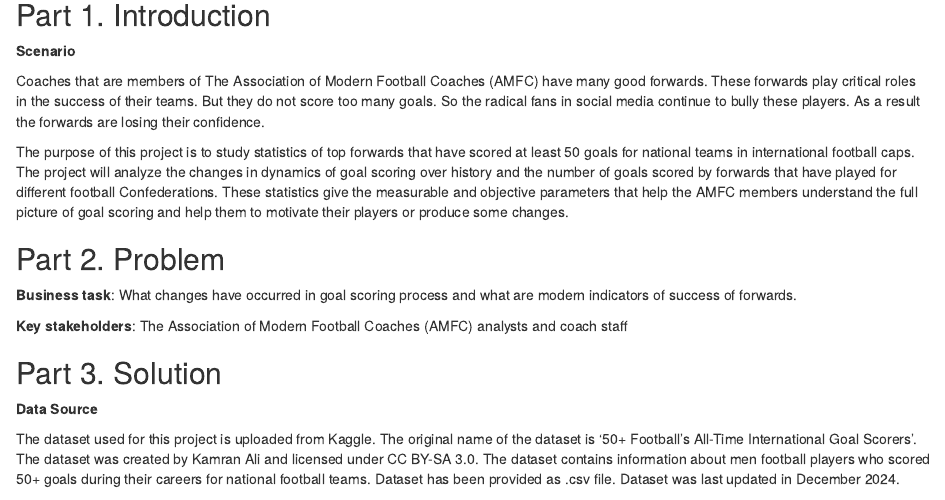
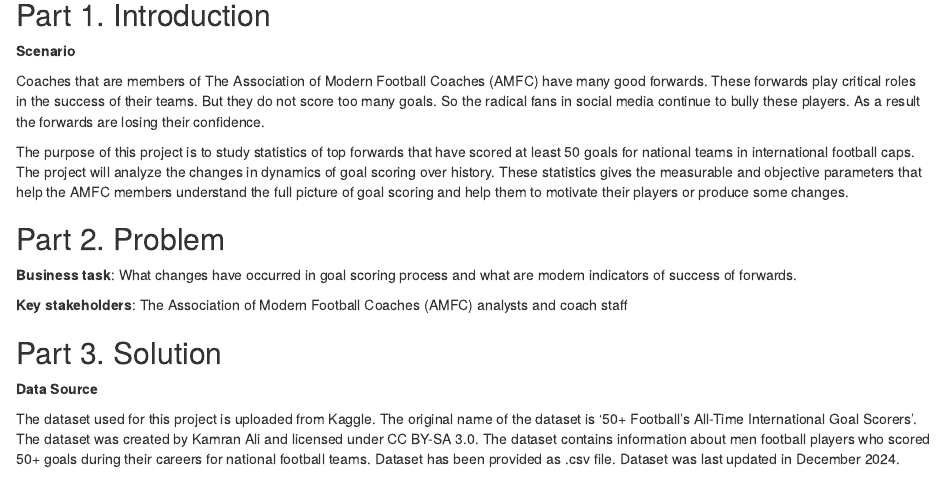
Before and after one commit to rufat-aghagasimov/DA-Port, an R Markdown document (Soccer_Stats_Project/Soccer_stats.Rmd): the page in a window 1100 px wide, from 80 px down. Rendered offline with R 4.5, knitr and Pandoc, with nearby package versions.

Commit message:
Update Soccer_stats.Rmd

```diff
--- a/Soccer_Stats_Project/Soccer_stats.Rmd
+++ b/Soccer_Stats_Project/Soccer_stats.Rmd
@@ -11,7 +11,7 @@ Author: Rufat Aghagasimov
 
 Coaches that are members of The Association of Modern Football Coaches (AMFC) have many good forwards. These forwards play critical roles in the success of their teams. But they do not score too many goals. So the radical fans in social media continue to bully these players. As a result the forwards are losing their confidence.
 
-The purpose of this project is to study statistics of top forwards that have scored at least 50 goals for national teams in international football caps. The project will analyze the changes in dynamics of goal scoring over history and the number of goals scored by forwards that have played for different football Confederations.  These statistics give the measurable and objective parameters that help the AMFC members understand the full picture of goal scoring and help them to motivate their players or produce some changes.
+The purpose of this project is to study statistics of top forwards that have scored at least 50 goals for national teams in international football caps. The project will analyze the changes in dynamics of goal scoring over history.  These statistics gives the measurable and objective parameters that help the AMFC members understand the full picture of goal scoring and help them to motivate their players or produce some changes.
 
 ## Part 2. Problem
 
```
